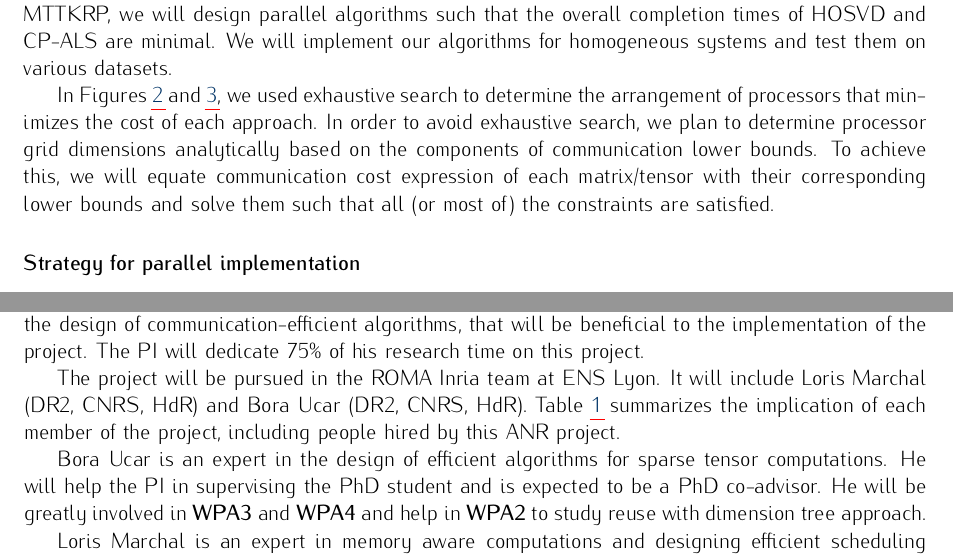
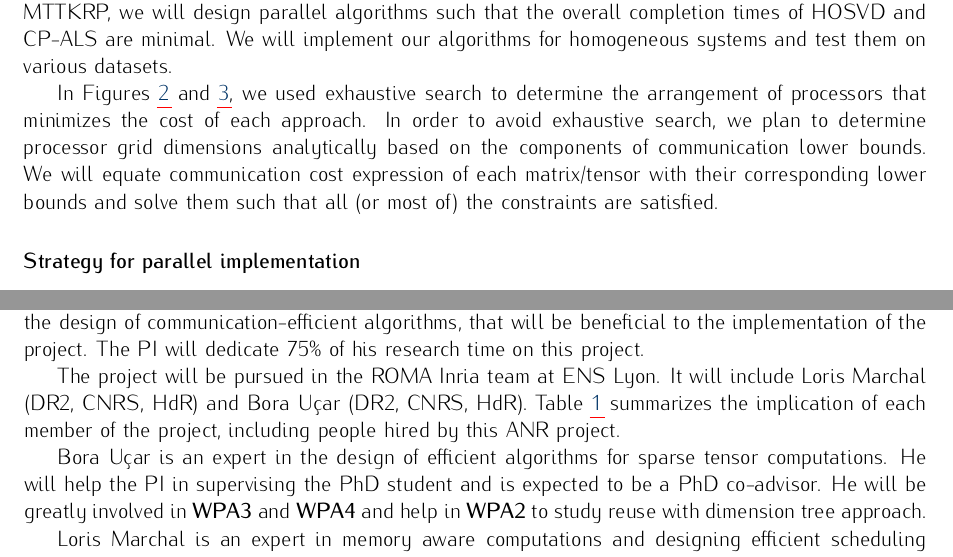
Before and after one commit to surakuma/surakuma.github.io, a LaTeX document (ANR-2024/full-proposal.tex): two parts of pages 7 and 11 of 21, joined at a grey line, cut so that both start at the same text. Compiled offline with pdfLaTeX.

Commit message:
fixing typos in name

```diff
--- a/ANR-2024/full-proposal.tex
+++ b/ANR-2024/full-proposal.tex
@@ -511,7 +511,7 @@ colorlinks]{hyperref}
 
 	As mentioned in the previous subsections, Multi-TTM and MTTKRP are  the bottleneck computations of HOSVD and CP-ALS methods, respectively. After performing detailed study of Multi-TTM and MTTKRP, we will design parallel algorithms such that the overall completion times of HOSVD and CP-ALS are minimal. We will implement our algorithms for homogeneous systems and test them on various datasets.
 
-	In Figures~\ref{fig:compAllatonceInseq} and \ref{fig:compCombinedAllatonceseq}, we used exhaustive search to determine the arrangement of processors that minimizes the cost of each approach. In order to avoid exhaustive search, we plan to determine processor grid dimensions analytically based on the components of communication lower bounds. To achieve this, we will equate communication cost expression of each matrix/tensor with their corresponding lower bounds and solve them such that all (or most of) the constraints are satisfied.
+	In Figures~\ref{fig:compAllatonceInseq} and \ref{fig:compCombinedAllatonceseq}, we used exhaustive search to determine the arrangement of processors that minimizes the cost of each approach. In order to avoid exhaustive search, we plan to determine processor grid dimensions analytically based on the components of communication lower bounds. We will equate communication cost expression of each matrix/tensor with their corresponding lower bounds and solve them such that all (or most of) the constraints are satisfied.
 
 
 
@@ -725,10 +725,10 @@ colorlinks]{hyperref}
 
 
 
-	The project will be pursued in the ROMA Inria team at ENS Lyon. It will include Loris Marchal (DR2, CNRS, HdR) and Bora Ucar (DR2, CNRS, HdR). Table~\ref{tab:human} summarizes the implication of each member of the project, including people hired by this ANR project.
+	The project will be pursued in the ROMA Inria team at ENS Lyon. It will include Loris Marchal (DR2, CNRS, HdR) and Bora Uçar (DR2, CNRS, HdR). Table~\ref{tab:human} summarizes the implication of each member of the project, including people hired by this ANR project.
 
 
-	Bora Ucar is an expert in the design of efficient algorithms for sparse tensor computations. He will help the PI in supervising the PhD student and is expected to be a PhD co-advisor. He will be greatly involved in \textbf{WPA3} and \textbf{WPA4} and help in \textbf{WPA2} to study reuse with dimension tree approach.
+	Bora Uçar is an expert in the design of efficient algorithms for sparse tensor computations. He will help the PI in supervising the PhD student and is expected to be a PhD co-advisor. He will be greatly involved in \textbf{WPA3} and \textbf{WPA4} and help in \textbf{WPA2} to study reuse with dimension tree approach.
 
 
 	Loris Marchal is an expert in memory aware computations and designing efficient scheduling algorithms for heterogeneous systems. He will help the PI to supervise the postdoctoral researcher. He will be involved in \textbf{WPB1}--\textbf{WPB4} of \textbf{Task B}.
```
Also changed, not shown: ANR-2024/full-proposal.tex (14 more changed lines).
